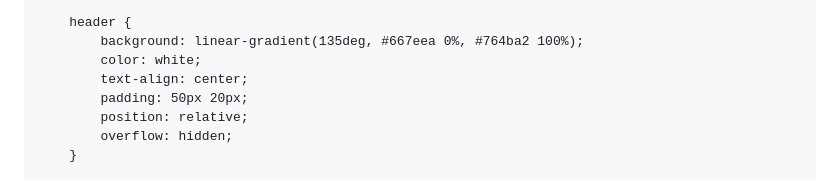
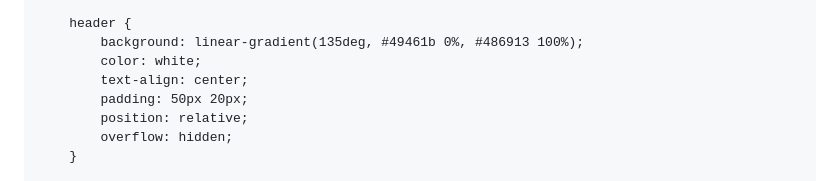
Before and after one commit to putrawahyuaditia-hub/CV-Wahyu, a Markdown page: README.md, the part around the change. Drawn GitHub-style.

```diff
--- a/README.md
+++ b/README.md
@@ -44,7 +44,7 @@
         }
 
         header {
-            background: linear-gradient(135deg, #667eea 0%, #764ba2 100%);
+            background: linear-gradient(135deg, #49461b 0%, #486913 100%);
             color: white;
             text-align: center;
             padding: 50px 20px;
```
